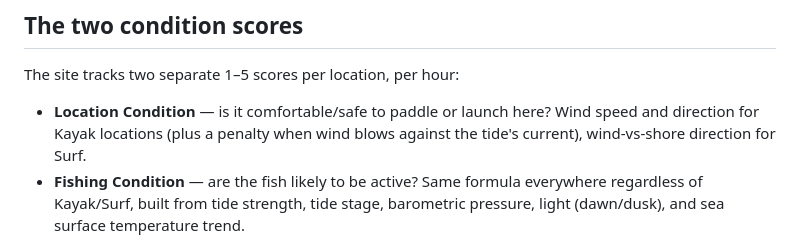
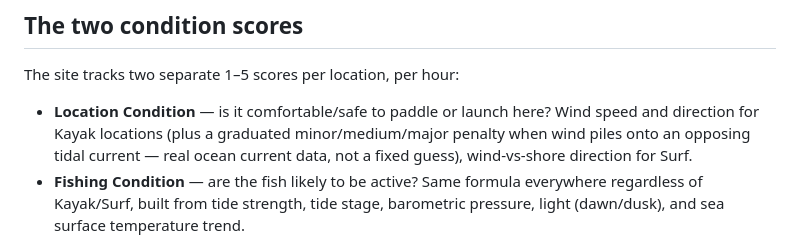
Before and after one commit to olivermestdagh-sys/fishingconditions, a Markdown page: README.md, the part around the change. GitHub-like rendering.

```diff
--- a/README.md
+++ b/README.md
@@ -111,8 +111,10 @@ handy way to build/check a cron expression.
 The site tracks two separate 1–5 scores per location, per hour:
 
 - **Location Condition** — is it comfortable/safe to paddle or launch here?
-  Wind speed and direction for Kayak locations (plus a penalty when wind
-  blows against the tide's current), wind-vs-shore direction for Surf.
+  Wind speed and direction for Kayak locations (plus a graduated
+  minor/medium/major penalty when wind piles onto an opposing tidal
+  current — real ocean current data, not a fixed guess), wind-vs-shore
+  direction for Surf.
 - **Fishing Condition** — are the fish likely to be active? Same formula
   everywhere regardless of Kayak/Surf, built from tide strength, tide stage,
   barometric pressure, light (dawn/dusk), and sea surface temperature trend.
```
